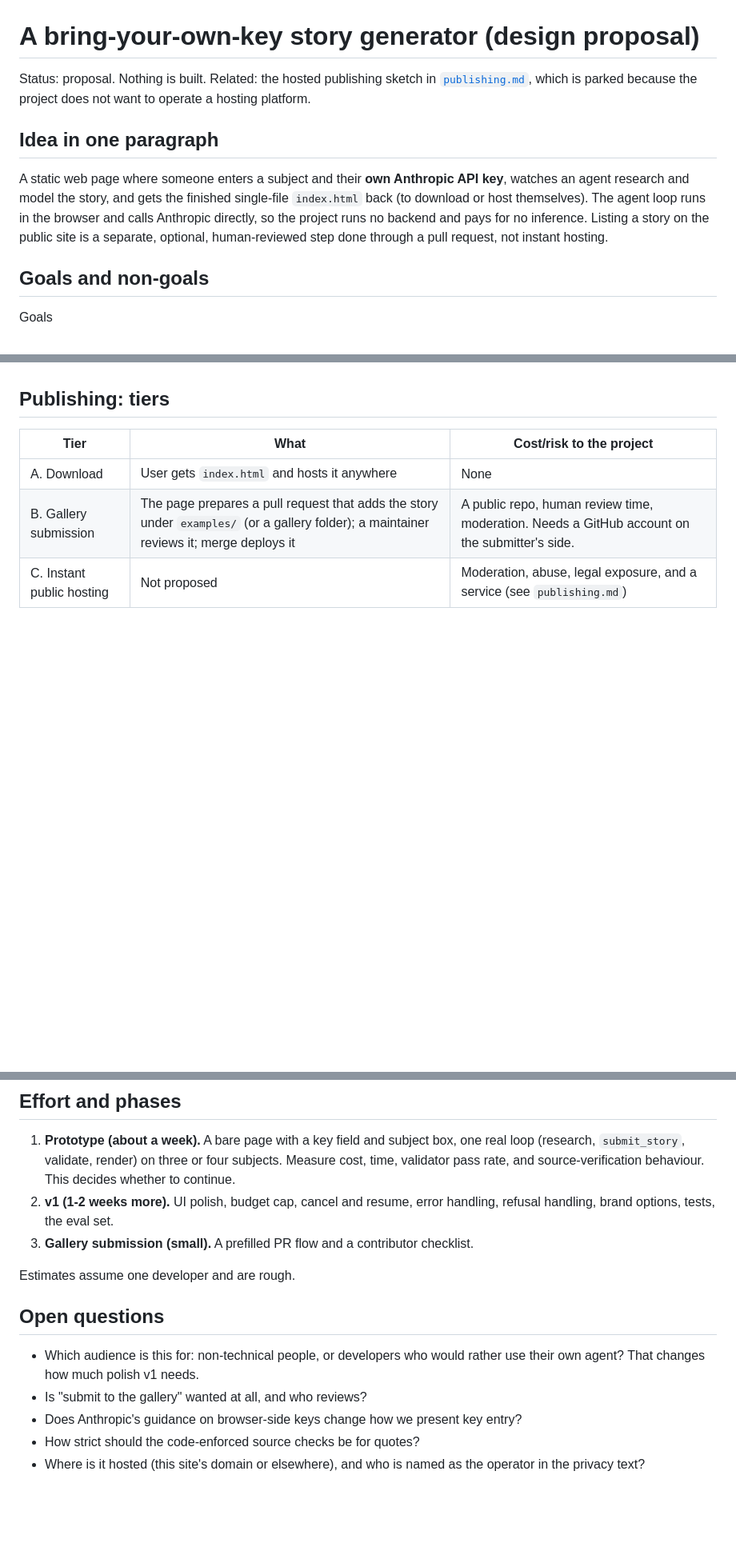
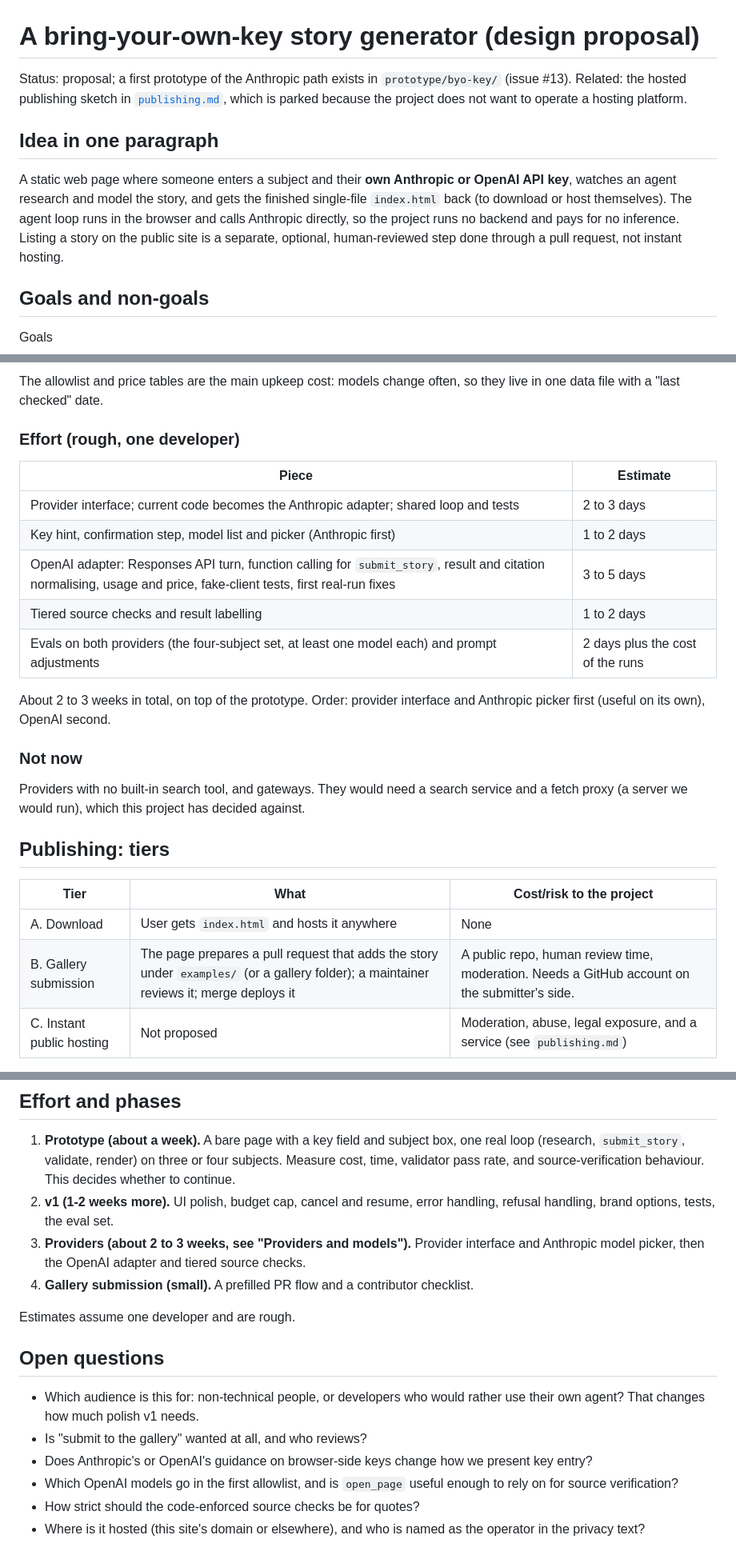
Before and after one commit to Teambotics-Inc/StoryTeller, a Markdown page: docs/byo-key-generator.md, 3 parts joined by grey strips. Shown at 80% size. Drawn GitHub-style; blank space fills up the shorter version.

```diff
--- a/docs/byo-key-generator.md
+++ b/docs/byo-key-generator.md
@@ -1,10 +1,10 @@
 # A bring-your-own-key story generator (design proposal)
 
-Status: proposal. Nothing is built. Related: the hosted publishing sketch in [`publishing.md`](publishing.md), which is parked because the project does not want to operate a hosting platform.
+Status: proposal; a first prototype of the Anthropic path exists in `prototype/byo-key/` (issue #13). Related: the hosted publishing sketch in [`publishing.md`](publishing.md), which is parked because the project does not want to operate a hosting platform.
 
 ## Idea in one paragraph
 
-A static web page where someone enters a subject and their **own Anthropic API key**, watches an agent research and model the story, and gets the finished single-file `index.html` back (to download or host themselves). The agent loop runs in the browser and calls Anthropic directly, so the project runs no backend and pays for no inference. Listing a story on the public site is a separate, optional, human-reviewed step done through a pull request, not instant hosting.
+A static web page where someone enters a subject and their **own Anthropic or OpenAI API key**, watches an agent research and model the story, and gets the finished single-file `index.html` back (to download or host themselves). The agent loop runs in the browser and calls Anthropic directly, so the project runs no backend and pays for no inference. Listing a story on the public site is a separate, optional, human-reviewed step done through a pull request, not instant hosting.
 
 ## Goals and non-goals
 
@@ -78,3 +111,21 @@ Expect generated stories to be less brand-exact than ones made by a coding agent
+The allowlist and price tables are the main upkeep cost: models change often, so they live in one data file with a "last checked" date.
+
+### Effort (rough, one developer)
+
+| Piece | Estimate |
+|---|---|
+| Provider interface; current code becomes the Anthropic adapter; shared loop and tests | 2 to 3 days |
+| Key hint, confirmation step, model list and picker (Anthropic first) | 1 to 2 days |
+| OpenAI adapter: Responses API turn, function calling for `submit_story`, result and citation normalising, usage and price, fake-client tests, first real-run fixes | 3 to 5 days |
+| Tiered source checks and result labelling | 1 to 2 days |
+| Evals on both providers (the four-subject set, at least one model each) and prompt adjustments | 2 days plus the cost of the runs |
+
+About 2 to 3 weeks in total, on top of the prototype. Order: provider interface and Anthropic picker first (useful on its own), OpenAI second.
+
+### Not now
+
+Providers with no built-in search tool, and gateways. They would need a search service and a fetch proxy (a server we would run), which this project has decided against.
+
 ## Publishing: tiers
 
 | Tier | What | Cost/risk to the project |
@@ -98,7 +149,8 @@ Why not "commit to the public repo directly": the browser cannot push without th
 
 1. **Prototype (about a week).** A bare page with a key field and subject box, one real loop (research, `submit_story`, validate, render) on three or four subjects. Measure cost, time, validator pass rate, and source-verification behaviour. This decides whether to continue.
 2. **v1 (1-2 weeks more).** UI polish, budget cap, cancel and resume, error handling, refusal handling, brand options, tests, the eval set.
-3. **Gallery submission (small).** A prefilled PR flow and a contributor checklist.
+3. **Providers (about 2 to 3 weeks, see "Providers and models").** Provider interface and Anthropic model picker, then the OpenAI adapter and tiered source checks.
+4. **Gallery submission (small).** A prefilled PR flow and a contributor checklist.
 
 Estimates assume one developer and are rough.
 
@@ -106,6 +158,7 @@ Estimates assume one developer and are rough.
 
 - Which audience is this for: non-technical people, or developers who would rather use their own agent? That changes how much polish v1 needs.
 - Is "submit to the gallery" wanted at all, and who reviews?
-- Does Anthropic's guidance on browser-side keys change how we present key entry?
+- Does Anthropic's or OpenAI's guidance on browser-side keys change how we present key entry?
+- Which OpenAI models go in the first allowlist, and is `open_page` useful enough to rely on for source verification?
 - How strict should the code-enforced source checks be for quotes?
 - Where is it hosted (this site's domain or elsewhere), and who is named as the operator in the privacy text?
```
Also changed, not shown: other parts of docs/byo-key-generator.md (+33 -0 lines).
